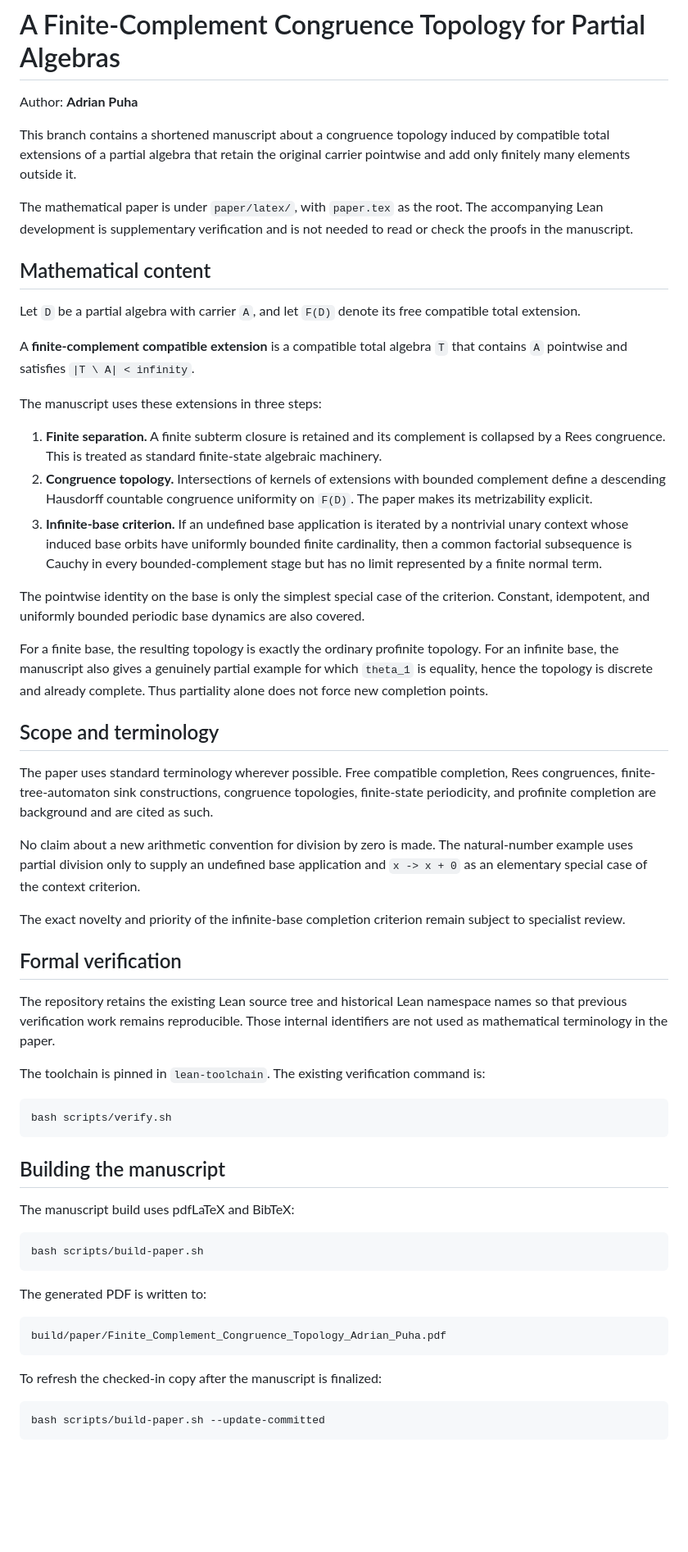
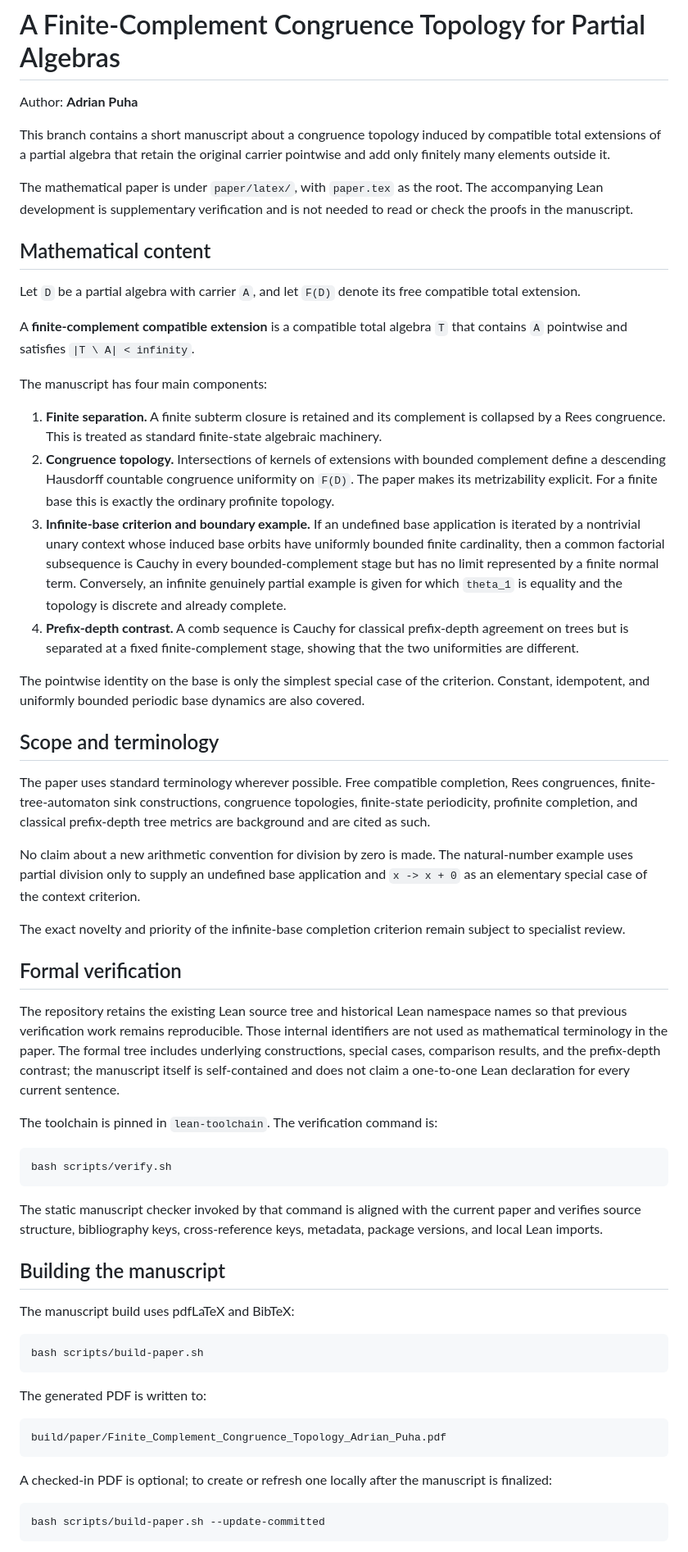
Before and after one commit to Puhyuhy/ResolutionSemantics, a Markdown page: README.md, the part around one of its changes. Shown at 82% size. Drawn GitHub-style; blank space fills up the shorter version.

Commit message:
docs: align README with frozen manuscript

```diff
--- a/README.md
+++ b/README.md
@@ -2,8 +2,8 @@
 
 Author: **Adrian Puha**
 
-This branch contains a shortened manuscript about a congruence topology induced
-by compatible total extensions of a partial algebra that retain the original
+This branch contains a short manuscript about a congruence topology induced by
+compatible total extensions of a partial algebra that retain the original
 carrier pointwise and add only finitely many elements outside it.
 
 The mathematical paper is under `paper/latex/`, with `paper.tex` as the root.
@@ -18,35 +18,36 @@ compatible total extension.
 A **finite-complement compatible extension** is a compatible total algebra `T`
 that contains `A` pointwise and satisfies `|T \ A| < infinity`.
 
-The manuscript uses these extensions in three steps:
+The manuscript has four main components:
 
 1. **Finite separation.** A finite subterm closure is retained and its
    complement is collapsed by a Rees congruence. This is treated as standard
    finite-state algebraic machinery.
 2. **Congruence topology.** Intersections of kernels of extensions with bounded
    complement define a descending Hausdorff countable congruence uniformity on
-   `F(D)`. The paper makes its metrizability explicit.
-3. **Infinite-base criterion.** If an undefined base application is iterated by
-   a nontrivial unary context whose induced base orbits have uniformly bounded
-   finite cardinality, then a common factorial subsequence is Cauchy in every
-   bounded-complement stage but has no limit represented by a finite normal
-   term.
+   `F(D)`. The paper makes its metrizability explicit. For a finite base this is
+   exactly the ordinary profinite topology.
+3. **Infinite-base criterion and boundary example.** If an undefined base
+   application is iterated by a nontrivial unary context whose induced base
+   orbits have uniformly bounded finite cardinality, then a common factorial
+   subsequence is Cauchy in every bounded-complement stage but has no limit
+   represented by a finite normal term. Conversely, an infinite genuinely
+   partial example is given for which `theta_1` is equality and the topology is
+   discrete and already complete.
+4. **Prefix-depth contrast.** A comb sequence is Cauchy for classical
+   prefix-depth agreement on trees but is separated at a fixed
+   finite-complement stage, showing that the two uniformities are different.
 
 The pointwise identity on the base is only the simplest special case of the
 criterion. Constant, idempotent, and uniformly bounded periodic base dynamics
 are also covered.
 
-For a finite base, the resulting topology is exactly the ordinary profinite
-topology. For an infinite base, the manuscript also gives a genuinely partial
-example for which `theta_1` is equality, hence the topology is discrete and
-already complete. Thus partiality alone does not force new completion points.
-
 ## Scope and terminology
 
 The paper uses standard terminology wherever possible. Free compatible
 completion, Rees congruences, finite-tree-automaton sink constructions,
-congruence topologies, finite-state periodicity, and profinite completion are
-background and are cited as such.
+congruence topologies, finite-state periodicity, profinite completion, and
+classical prefix-depth tree metrics are background and are cited as such.
 
 No claim about a new arithmetic convention for division by zero is made. The
 natural-number example uses partial division only to supply an undefined base
@@ -61,11 +62,17 @@ subject to specialist review.
 The repository retains the existing Lean source tree and historical Lean
 namespace names so that previous verification work remains reproducible. Those
 internal identifiers are not used as mathematical terminology in the paper.
+The formal tree includes underlying constructions, special cases, comparison
+results, and the prefix-depth contrast; the manuscript itself is self-contained
+and does not claim a one-to-one Lean declaration for every current sentence.
 
-The toolchain is pinned in `lean-toolchain`. The existing verification command
-is:
+The toolchain is pinned in `lean-toolchain`. The verification command is:
 
     bash scripts/verify.sh
+
+The static manuscript checker invoked by that command is aligned with the
+current paper and verifies source structure, bibliography keys, cross-reference
+keys, metadata, package versions, and local Lean imports.
 
 ## Building the manuscript
 
@@ -77,7 +84,8 @@ The generated PDF is written to:
 
     build/paper/Finite_Complement_Congruence_Topology_Adrian_Puha.pdf
 
-To refresh the checked-in copy after the manuscript is finalized:
+A checked-in PDF is optional; to create or refresh one locally after the
+manuscript is finalized:
 
     bash scripts/build-paper.sh --update-committed
 
```
Also changed, not shown: other parts of README.md (+6 -3 lines).
